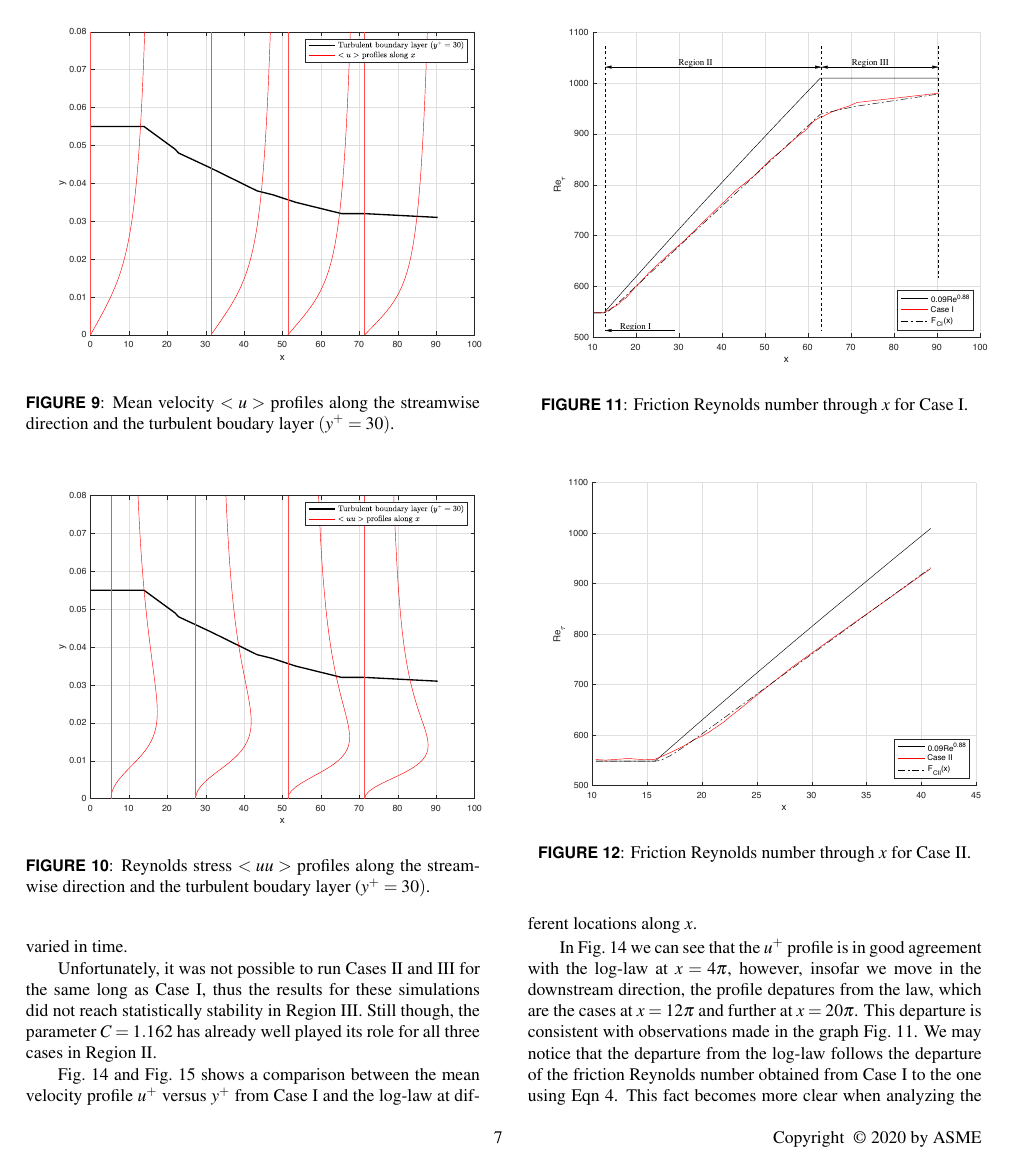
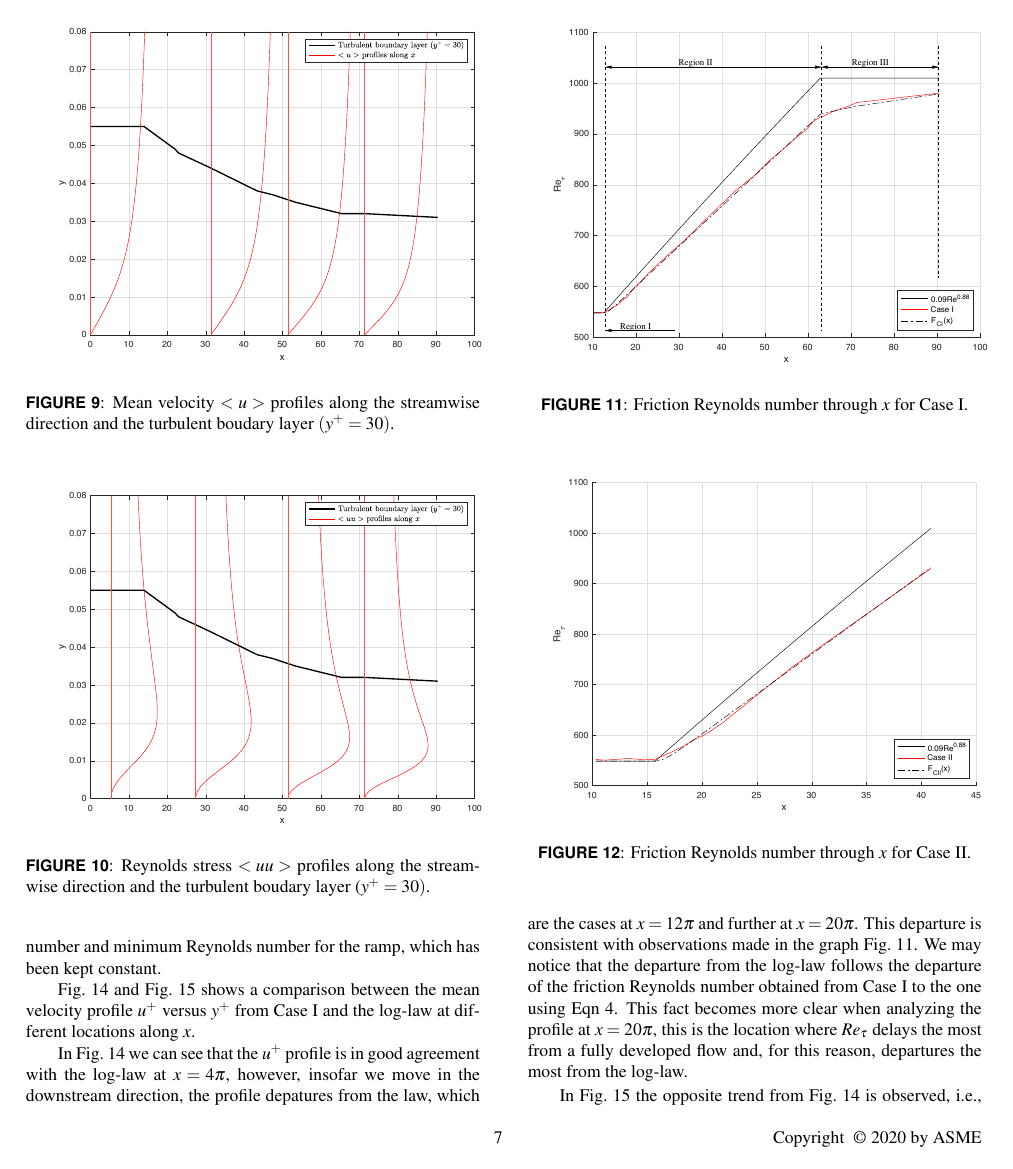
Before and after one commit to vcleite2019/FEDSM_Paper, a LaTeX document (asme2e.tex): page 7 of 10. Compiled offline with pdfLaTeX.

Commit message:
Update asme2e.tex

```diff
--- a/asme2e.tex
+++ b/asme2e.tex
@@ -295,7 +295,7 @@ Fig.~\ref{fig:uu_CI} shows the development of the profile of \(<uu>\) in the str
 
 In practice terms, Eqn.~\ref{delayed} delays the signal resulted from the appoximation given by Eqn.~\ref{reynolds_approximation}. This is true once the former expression is the result of a convolution operation of the last one. One might notice that Eqn.~\ref{delayed} depends on two parameters, i.e., the contraction parameter \(C\) and the relaxation parameter \(R\). A suitable method for measuring how delayed is \(Re_{\tau}\) when varying the viscosity from a fully developed turbulent flow is by adjusting these parameters so the delayed function \(F(x)\) well fits to the simulated results.
 
-The above procedure has been performed for Cases I, II and III considered in the present work. Figs.~\ref{fig:convolution_CI}-\ref{fig:convolution_CIII} refers to the friction Reynolds resulted from these simulations. In each one of these plots the parameters \(C\) and \(R\) were calibrated so the delayed function fitted the most to the simulated results. The estimated values for these two parameters in all cases are \(C=1.162\) and \(R=0.030\). One should notice that these values kept the same regardless how fast the viscosity changes along \(x\). We note that the value may depend on the ratio of the ramp which has not been varied in time.
+The above procedure has been performed for Cases I, II and III considered in the present work. Figs.~\ref{fig:convolution_CI}-\ref{fig:convolution_CIII} provide the results for the three simulations. In each one of these plots the parameters \(C\) and \(R\) were calibrated so the delayed function fitted the most to the simulated results. The estimated values for these two parameters in Case I are \(C=1.162\) and \(R=0.030\). One should notice that \(C\) does not change. between the three cases regardless how fast the viscosity changes along \(x\). We note that the value may however depend on the ratio between maximum Reynolds number and minimum Reynolds number for the ramp, which has been kept constant.
 
 \begin{figure}[t]
 \centering
@@ -320,8 +320,6 @@ The above procedure has been performed for Cases I, II and III considered in the
 \caption{Friction Reynolds number through \(x\) for Case III.}
 \label{fig:convolution_CIII}
 \end{figure}
-
-Unfortunately, it was not possible to run Cases II and III for the same long as Case I, thus the results for these simulations did not reach statistically stability in Region III. Still though, the parameter \(C=1.162\) has already well played its role for all three cases in Region II.
 
 Fig.~\ref{fig:log_law_CI_upstream} and Fig.~\ref{fig:log_law_CI_downstream} shows a comparison between the mean velocity profile \(u^+\) versus \(y^+\) from Case I and the log-law at different locations along \(x\).
 
```
Also changed, not shown: asme2e.tex (2 more changed lines).
